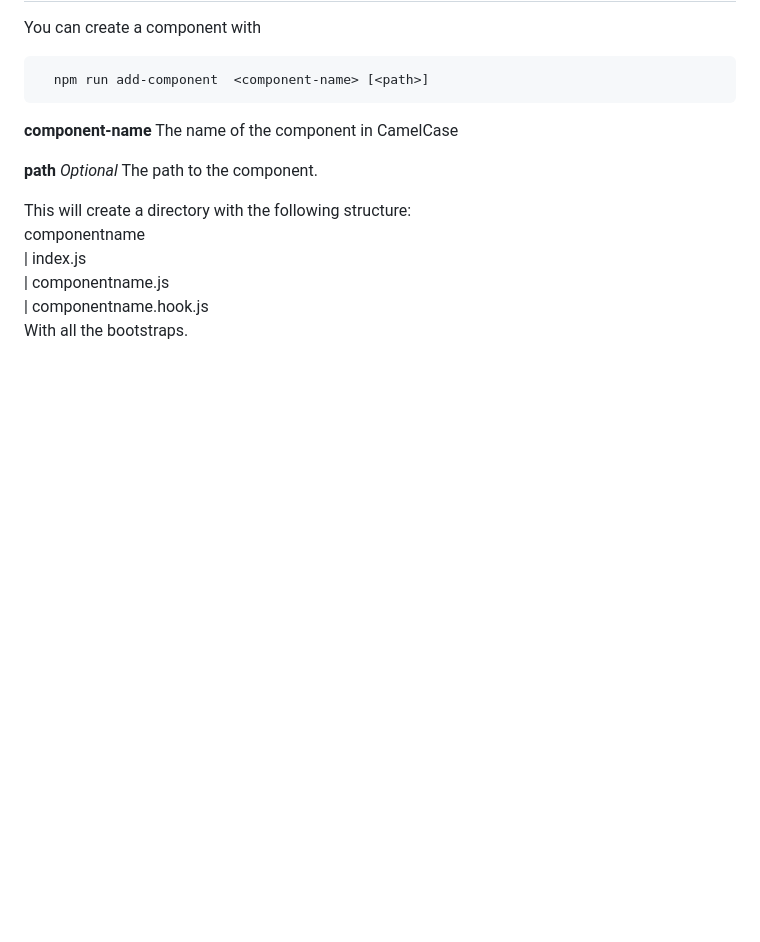
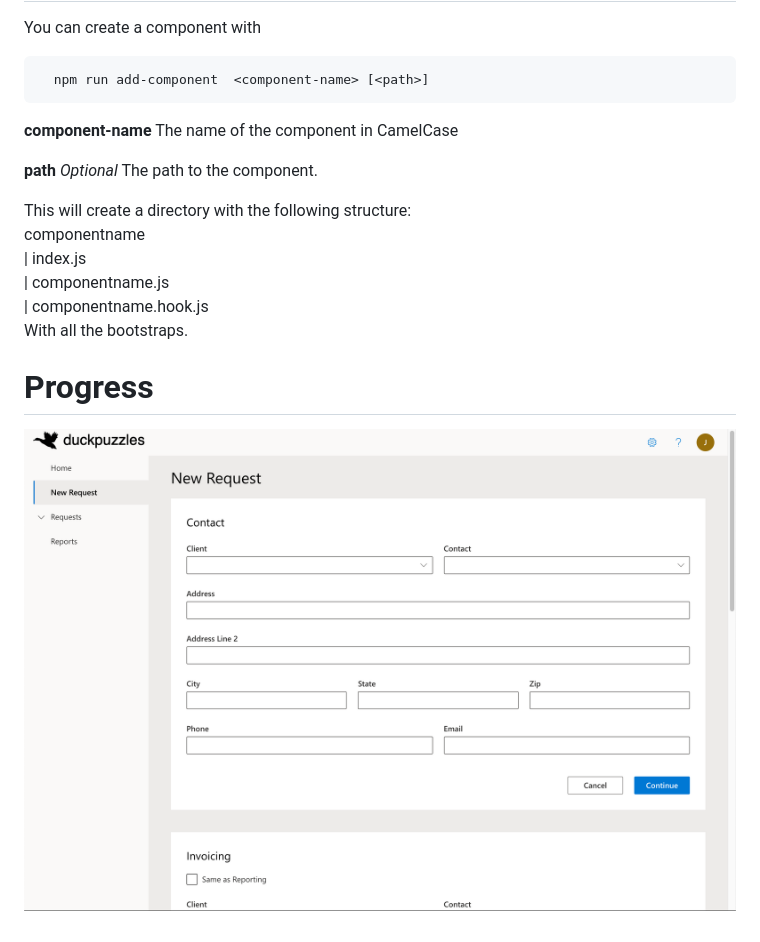
Before and after one commit to dukpa/duckpuzzle-client, a Markdown page: README.md, the part around the change. GitHub-like rendering; pictures changed too: docs/images/Progress.png (added); blank space fills up the shorter version.

Commit message:
updated screenshot

```diff
--- a/README.md
+++ b/README.md
@@ -18,3 +18,6 @@ componentname
 |   componentname.js
 |   componentname.hook.js
 With all the bootstraps.
+
+# Progress
+![](/docs/images/Progress.png?raw=true)
```
Also changed, not shown: docs/images/Dashboard.png (deleted).
